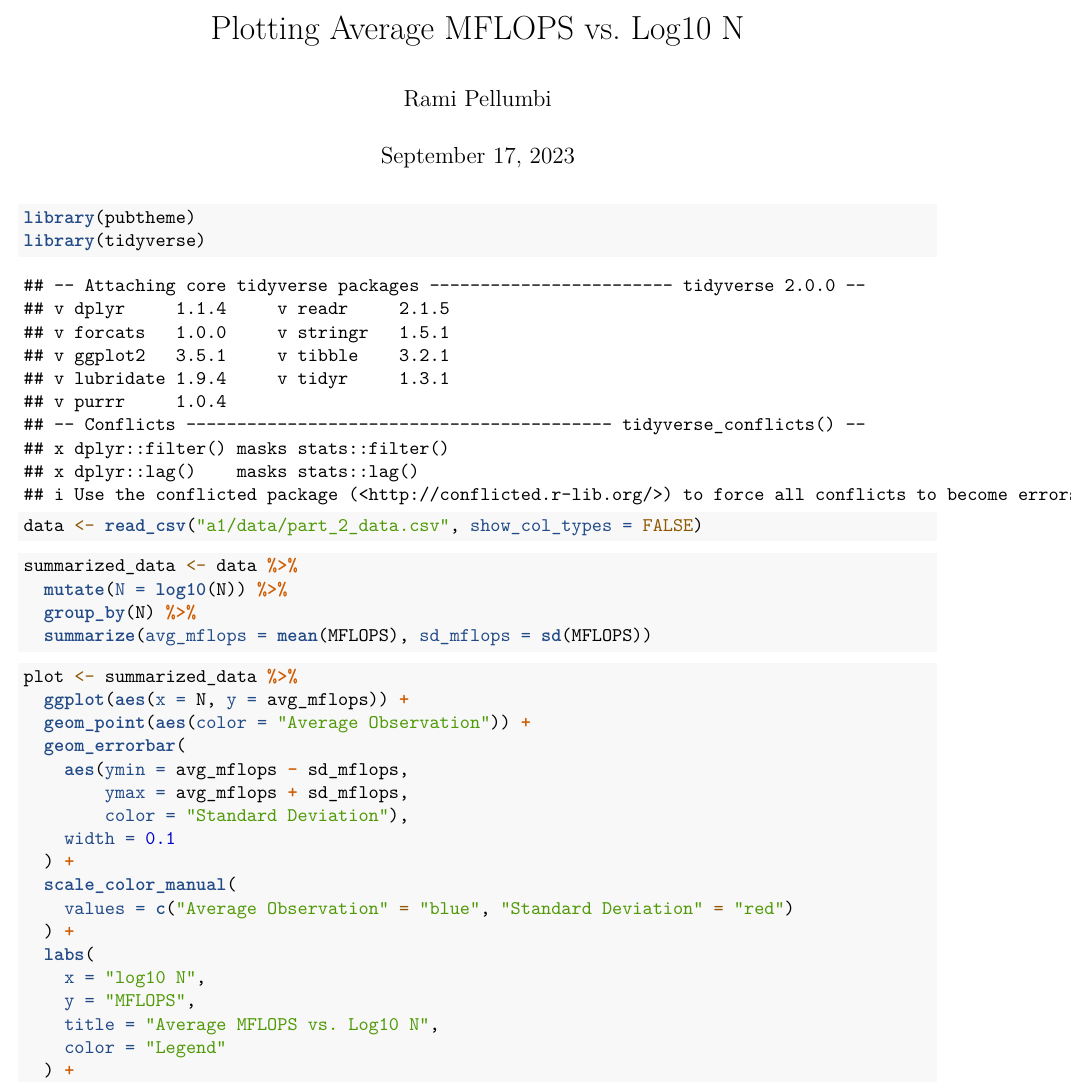
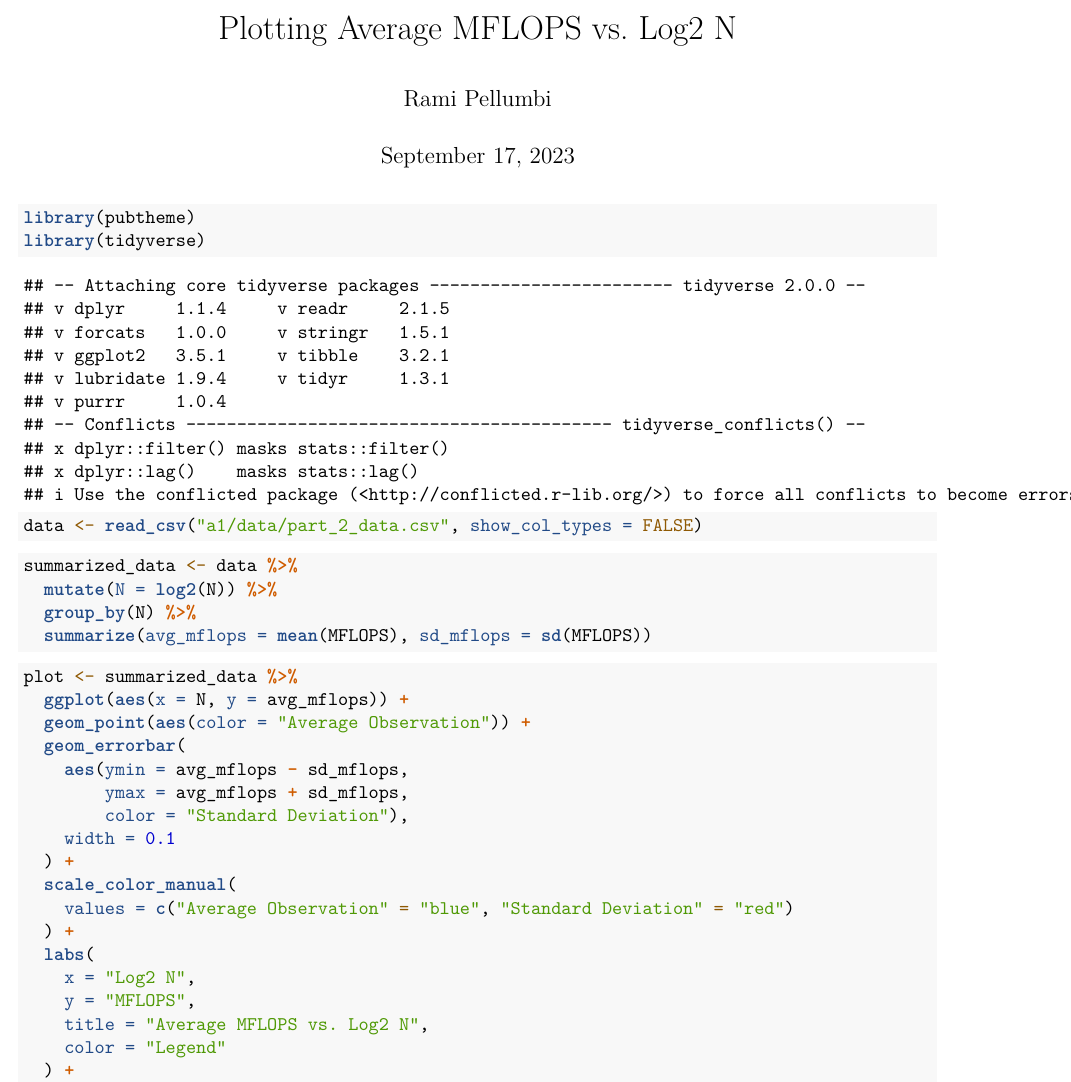
Before and after one commit to ramipellumbi/Parallel-Programming, an R Markdown document (a1/part2/plot.rmd): part of page 1 of 2, cut so that both start at the same text. Rendered offline with R 4.5, knitr and Pandoc, then LaTeX, with nearby package versions; some code elsewhere in the file could not run offline.

Commit message:
Use log2 in plot

````diff
--- a/a1/part2/plot.rmd
+++ b/a1/part2/plot.rmd
@@ -1,5 +1,5 @@
 ---
-title: "Plotting Average MFLOPS vs. Log10 N"
+title: "Plotting Average MFLOPS vs. Log2 N"
 author: "Rami Pellumbi"
 date: "September 17, 2023"
 output:
@@ -17,7 +17,7 @@ data <- read_csv("a1/data/part_2_data.csv", show_col_types = FALSE)
 
 ```{r}
 summarized_data <- data %>%
-  mutate(N = log10(N)) %>%
+  mutate(N = log2(N)) %>%
   group_by(N) %>%
   summarize(avg_mflops = mean(MFLOPS), sd_mflops = sd(MFLOPS))
 ```
@@ -36,9 +36,9 @@ plot <- summarized_data %>%
     values = c("Average Observation" = "blue", "Standard Deviation" = "red")
   ) +
   labs(
-    x = "log10 N",
+    x = "Log2 N",
     y = "MFLOPS",
-    title = "Average MFLOPS vs. Log10 N",
+    title = "Average MFLOPS vs. Log2 N",
     color = "Legend"
   ) +
   theme_minimal() +
````
Also changed, not shown: a1/data/part_2_plot.pdf.
